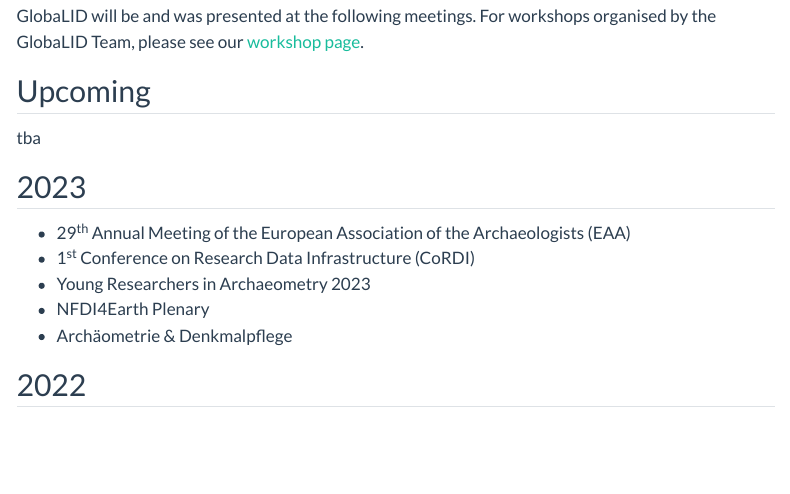
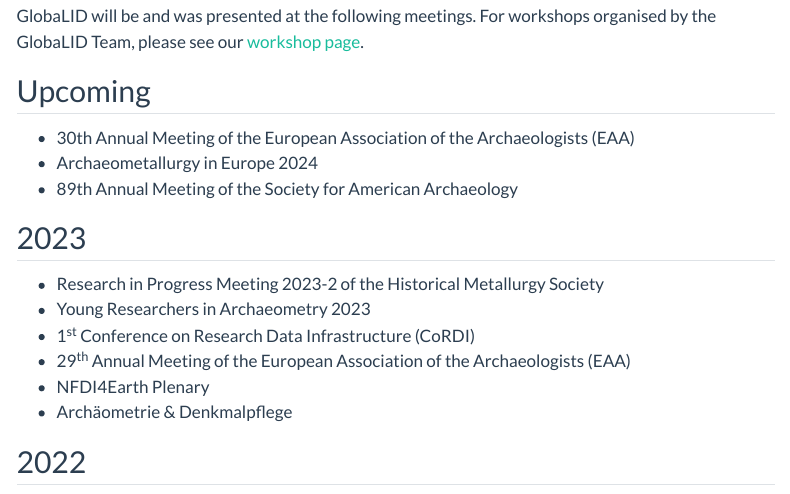
Before and after one commit to terralid/website, a Quarto document (events.qmd): the page in a window 1100 px wide, from 70 px down. Rendered offline with R 4.5, knitr and Pandoc in place of Quarto, with nearby package versions; menus at the side of the page are left out.

Commit message:
update content

```diff
--- a/events.qmd
+++ b/events.qmd
@@ -6,13 +6,16 @@
 
 ## Upcoming
 
-tba
+* 30th Annual Meeting of the European Association of the Archaeologists (EAA)
+* Archaeometallurgy in Europe 2024
+* 89th Annual Meeting of the Society for American Archaeology
 
 ## 2023
 
+* Research in Progress Meeting 2023-2 of the Historical Metallurgy Society
+* Young Researchers in Archaeometry 2023
+* 1^st^ Conference on Research Data Infrastructure (CoRDI)
 * 29^th^ Annual Meeting of the European Association of the Archaeologists (EAA)
-* 1^st^ Conference on Research Data Infrastructure (CoRDI)
-* Young Researchers in Archaeometry 2023
 * NFDI4Earth Plenary
 * Archäometrie & Denkmalpflege
 
--- a/workshop-current.qmd
+++ b/workshop-current.qmd
@@ -2,6 +2,6 @@
 title: "Current"
 ---
 
-The GlobaLID Team organises workshops to involve the entire community in the process.
+The GlobaLID Team organises workshops to involve the entire community in the process. You can read about past workshops in the [archive](workshop-archive.qmd).
 
 Upcoming workshops are not ready to be announced yet. Stay tuned by reading our [blog](blog.qmd).
```
Also changed, not shown: index.qmd (+2 -3 lines).
